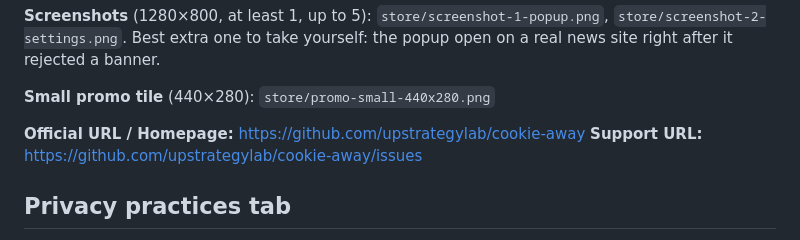
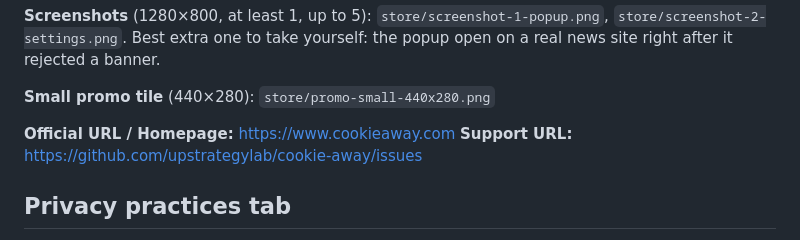
Before and after one commit to upstrategylab/cookie-away, a Markdown page: store/LISTING.md, the part around the change. Rendered like a GitHub page.

```diff
--- a/store/LISTING.md
+++ b/store/LISTING.md
@@ -44,7 +44,7 @@ Found a banner it can't handle? Open an issue with the URL.
 
 **Small promo tile** (440×280): `store/promo-small-440x280.png`
 
-**Official URL / Homepage:** https://github.com/upstrategylab/cookie-away
+**Official URL / Homepage:** https://www.cookieaway.com
 **Support URL:** https://github.com/upstrategylab/cookie-away/issues
 
 ## Privacy practices tab
```
Also changed, not shown: README.md (+10 -2 lines).
